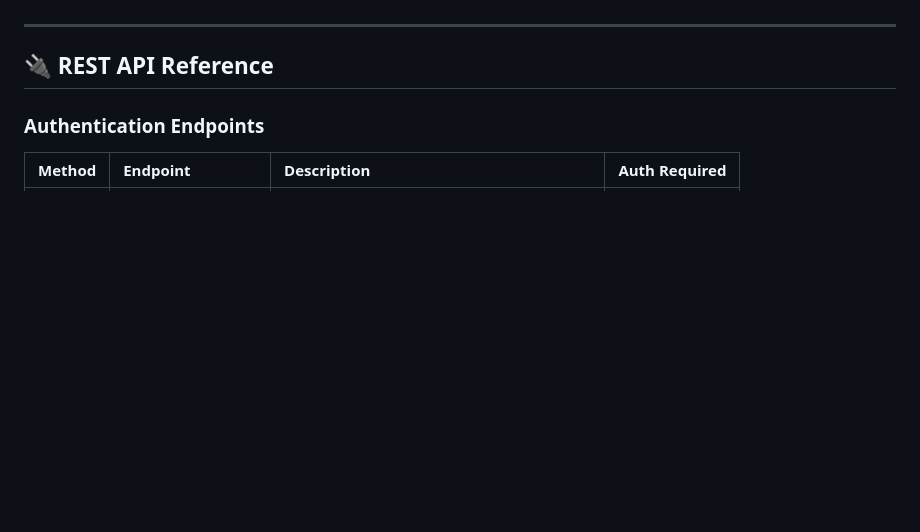
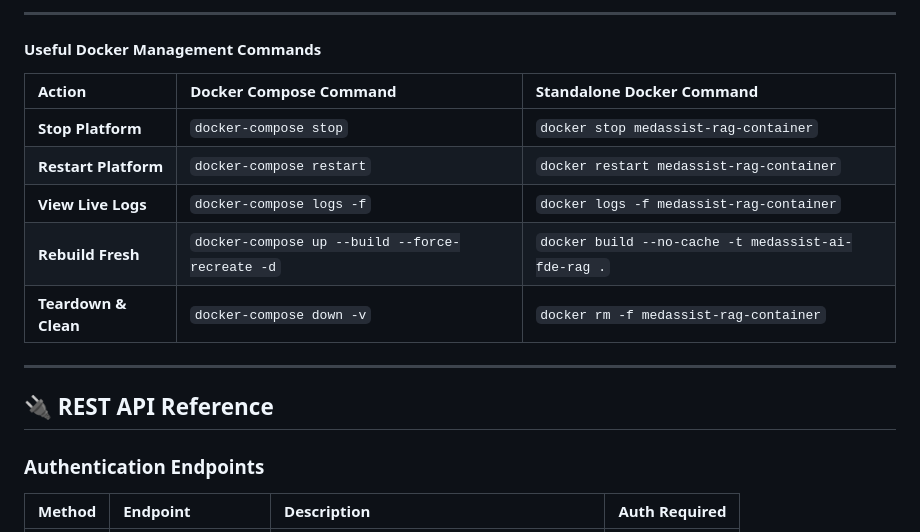
Before and after one commit to bittush8789/medassist-ai-fde-rag, a Markdown page: README.md, the part around one of its changes. Drawn GitHub-style; blank space fills up the shorter version.

```diff
--- a/README.md
+++ b/README.md
@@ -395,3 +466,14 @@ Access the application at `http://localhost:8000`.
+---
+
+#### Useful Docker Management Commands
+
+| Action | Docker Compose Command | Standalone Docker Command |
+| :--- | :--- | :--- |
+| **Stop Platform** | `docker-compose stop` | `docker stop medassist-rag-container` |
+| **Restart Platform** | `docker-compose restart` | `docker restart medassist-rag-container` |
+| **View Live Logs** | `docker-compose logs -f` | `docker logs -f medassist-rag-container` |
+| **Rebuild Fresh** | `docker-compose up --build --force-recreate -d` | `docker build --no-cache -t medassist-ai-fde-rag .` |
+| **Teardown & Clean** | `docker-compose down -v` | `docker rm -f medassist-rag-container` |
 
 ---
 
```
Also changed, not shown: other parts of README.md (+85 -14 lines).
